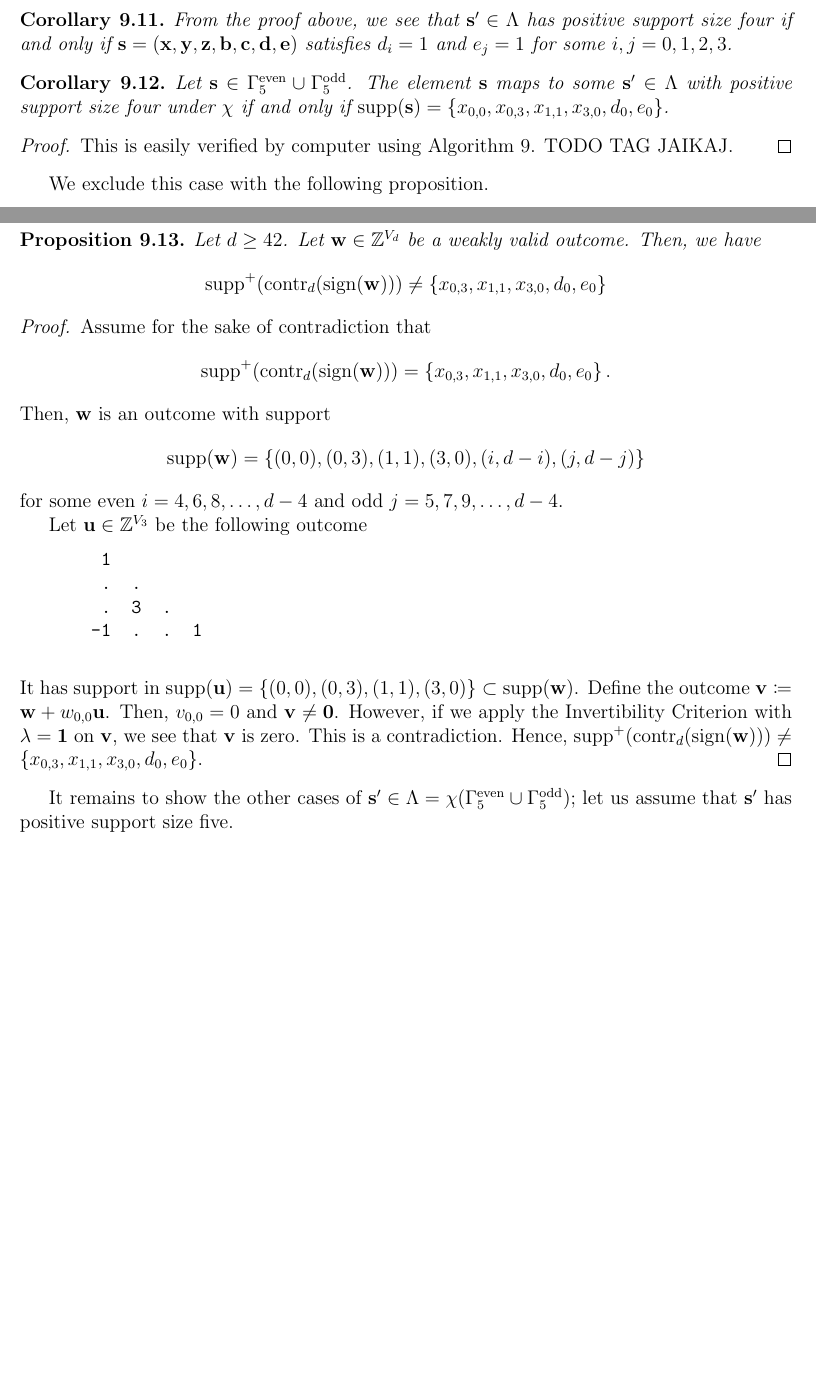
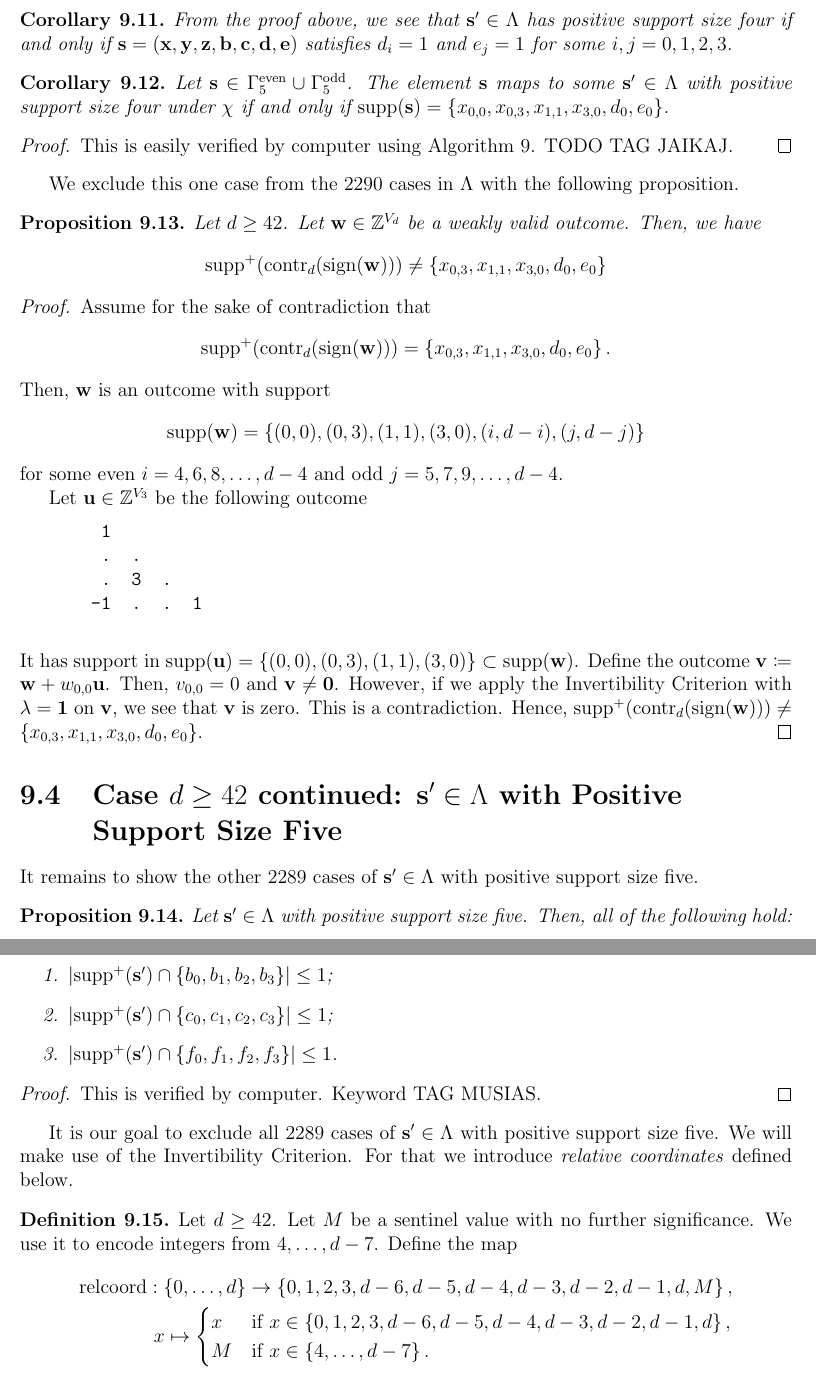
Before and after one commit to geniegeist/master-thesis, a LaTeX thesis (main/thesis.tex, which reads main/chap9.tex): two parts of pages 81 and 83 of 84 before the commit and two parts of pages 83 and 84 of 85 after it, joined at a grey line, cut so that both start at the same text, the shorter picture padded with empty space. Compiled offline with pdfLaTeX.

Commit message:
relcoord

```diff
--- a/main/chap9.tex
+++ b/main/chap9.tex
@@ -232,7 +236,7 @@ We make the following simplication to the index set \( \Xi \).
 \end{algorithmic}
 \end{algorithm}
 
-We exclude this case with the following proposition.
+We exclude this one case from the 2290 cases in \( \Lambda \) with the following proposition.
 
 \begin{proposition}
     Let \( d \geq 42 \). Let \( \mathbf{w} \in \mathbb{Z}^{V_d} \) be a weakly valid outcome. Then, we have
@@ -262,4 +266,33 @@ We exclude this case with the following proposition.
     It has support in \( \mathrm{supp}(\mathbf{u}) = \left\{ (0,0), (0,3), (1,1), (3,0) \right\}  \subset  \mathrm{supp}(\mathbf{w})\). Define the outcome \( \mathbf{v} \coloneqq \mathbf{w} +w_{0,0} \mathbf{u} \). Then, \( v_{0,0} = 0 \) and \( \mathbf{v} \neq \mathbf{0} \). However, if we apply the Invertibility Criterion with \( \lambda = \mathbf{1} \) on \( \mathbf{v} \), we see that \( \mathbf{v} \) is zero. This is a contradiction. Hence, \( \mathrm{supp}^+(\mathrm{contr}_d(\mathrm{sign}(\mathbf{w}))) \neq \left\{ x_{0,3}, x_{1,1}, x_{3,0}, d_0, e_0 \right\}  \).
 \end{proof}
 
-It remains to show the other cases of \( \mathbf{s}' \in \Lambda = \chi( \Gamma^{\mathrm{even}}_5 \cup \Gamma^{\mathrm{odd}}_5 ) \); let us assume that \( \mathbf{s}' \) has positive support size five.
+\section{Case \( d \geq 42\) continued: \( \mathbf{s}' \in \Lambda\) with Positive Support Size Five}
+
+It remains to show the other 2289 cases of \( \mathbf{s}' \in \Lambda \) with positive support size five.
+
+\begin{proposition}
+    Let \( \mathbf{s}' \in \Lambda \) with positive support size five. Then, all of the following hold:
+    \begin{enumerate}
+        \item \( \lvert \mathrm{supp}^+(\mathbf{s}') \cap \left\{ b_0,b_1,b_2,b_3 \right\} \rvert \leq 1 \);
+        \item \( \lvert \mathrm{supp}^+(\mathbf{s}') \cap \left\{ c_0,c_1,c_2,c_3 \right\} \rvert \leq 1 \);
+        \item \( \lvert \mathrm{supp}^+(\mathbf{s}') \cap \left\{ f_0,f_1,f_2,f_3 \right\} \rvert \leq 1 \).
+    \end{enumerate}
+\end{proposition}
+
+\begin{proof}
+    This is verified by computer. Keyword TAG MUSIAS.
+\end{proof}
+
+It is our goal to exclude all \( 2289 \) cases of \( \mathbf{s}' \in \Lambda \) with positive support size five. We will make use of the Invertibility Criterion. For that we introduce \emph{relative coordinates}  defined below.
+
+\begin{definition}
+    Let \( d \geq 42 \).
+    Let \( M \) be a sentinel value with no further significance. We use it to encode integers from \( 4, \dots, d-7 \). Define the map
+    \begin{align*}
+        \mathrm{relcoord}: \left\{ 0, \dots, d \right\} \to \left\{ 0,1,2,3,d-6,d-5,d-4,d-3,d-2,d-1,d,M \right\}, \\
+        x \mapsto \begin{cases}
+            x & \text{if } x \in \left\{ 0,1,2,3, d-6,d-5,d-4,d-3,d-2,d-1,d \right\}, \\
+            M& \text{if } x \in \left\{ 4, \dots, d-7 \right\}.
+        \end{cases}
+    \end{align*}
+\end{definition}
```
Also changed, not shown: main/thesis.pdf, main/chap9.tex (6 more changed lines).
